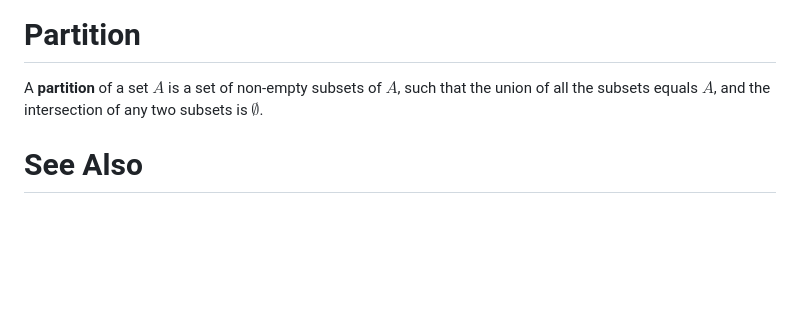
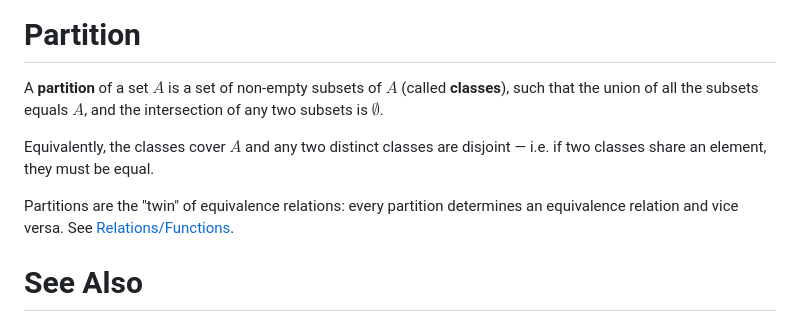
Before and after one commit to bsgreenb/math-tools, a Markdown page: Sets.md, the part around the change. GitHub-like rendering; blank space fills up the shorter version.

```diff
--- a/Sets.md
+++ b/Sets.md
@@ -139,7 +139,11 @@ $$
 
 # Partition
 
-A **partition** of a set $A$ is a set of non-empty subsets of $A$, such that the union of all the subsets equals $A$, and the intersection of any two subsets is $\emptyset$.
+A **partition** of a set $A$ is a set of non-empty subsets of $A$ (called **classes**), such that the union of all the subsets equals $A$, and the intersection of any two subsets is $\emptyset$.
+
+Equivalently, the classes cover $A$ and any two distinct classes are disjoint — i.e. if two classes share an element, they must be equal.
+
+Partitions are the "twin" of equivalence relations: every partition determines an equivalence relation and vice versa. See [Relations/Functions](RelationsFunctions.md).
 
 
 # See Also
```
Also changed, not shown: AbstractAlgebra.md (+9 -0 lines), RelationsFunctions.md (+6 -1 lines).
